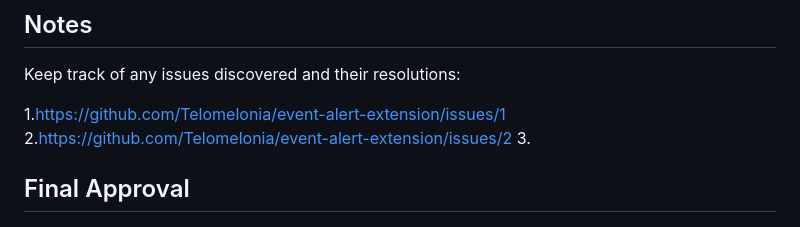
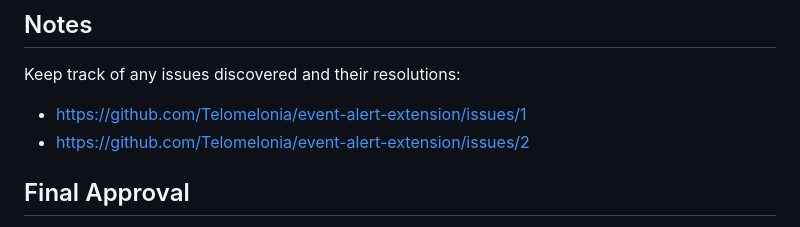
Before and after one commit to Telomelonia/event-alert-extension, a Markdown page: TESTING-CHECKLIST.md, the part around the change. Drawn GitHub-style.

Commit message:
add the issues

```diff
--- a/TESTING-CHECKLIST.md
+++ b/TESTING-CHECKLIST.md
@@ -92,7 +92,8 @@ Use this checklist to verify that all aspects of the extension are working corre
 
 Keep track of any issues discovered and their resolutions:
 
-1.https://github.com/Telomelonia/event-alert-extension/issues/1 2.https://github.com/Telomelonia/event-alert-extension/issues/2 3.
+- https://github.com/Telomelonia/event-alert-extension/issues/1
+- https://github.com/Telomelonia/event-alert-extension/issues/2
 
 ## Final Approval
 
```
